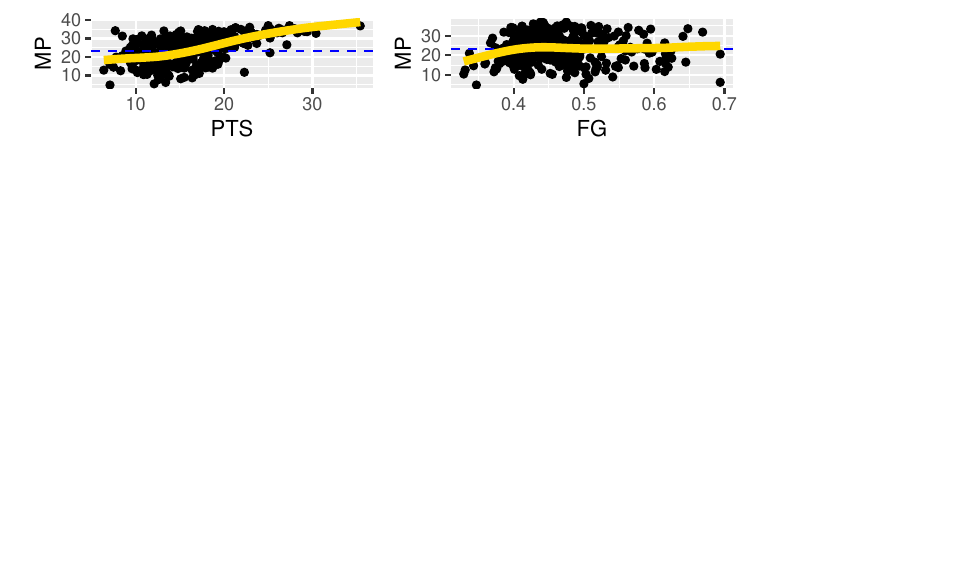
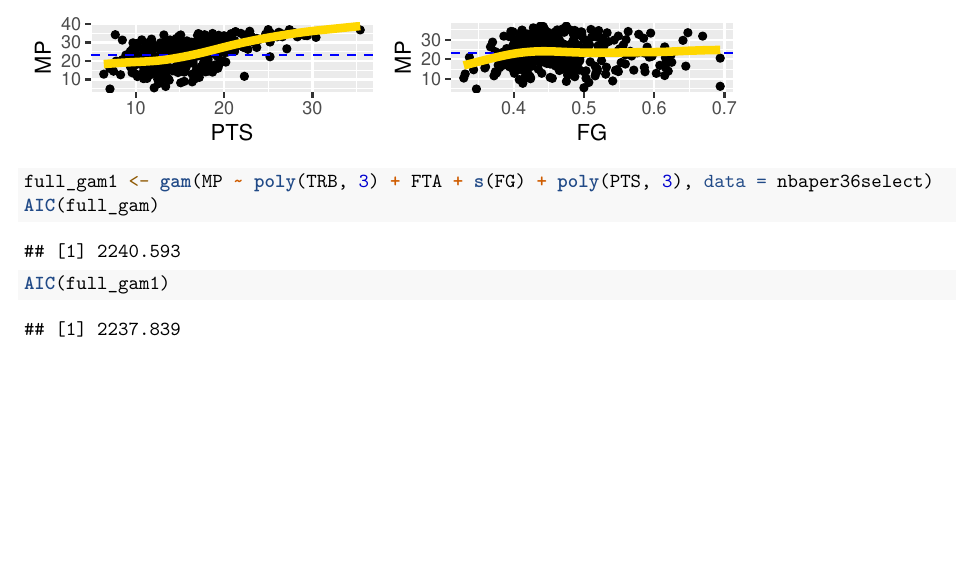
Before and after one commit to hooplafish98/stat225-group4, an R Markdown document (Proposal.Rmd): part of page 12 of 12, cut so that both start at the same text. Rendered offline with R 4.5, knitr and Pandoc, then LaTeX, with nearby package versions; some code elsewhere in the file could not run offline; common packages that the code uses without loading them are loaded.

Commit message:
slightly improved gam

````diff
--- a/Proposal.Rmd
+++ b/Proposal.Rmd
@@ -237,0 +241,4 @@ grid.arrange(plot1, plot2, plot3, plot4, plot5, plot6, ncol = 2)
+full_gam1 <- gam(MP ~ poly(TRB, 3) + FTA + s(FG) + poly(PTS, 3), data = nbaper36select)
+AIC(full_gam)
+AIC(full_gam1)
+```
````
Also changed, not shown: Proposal.Rmd (3 more changed lines).
